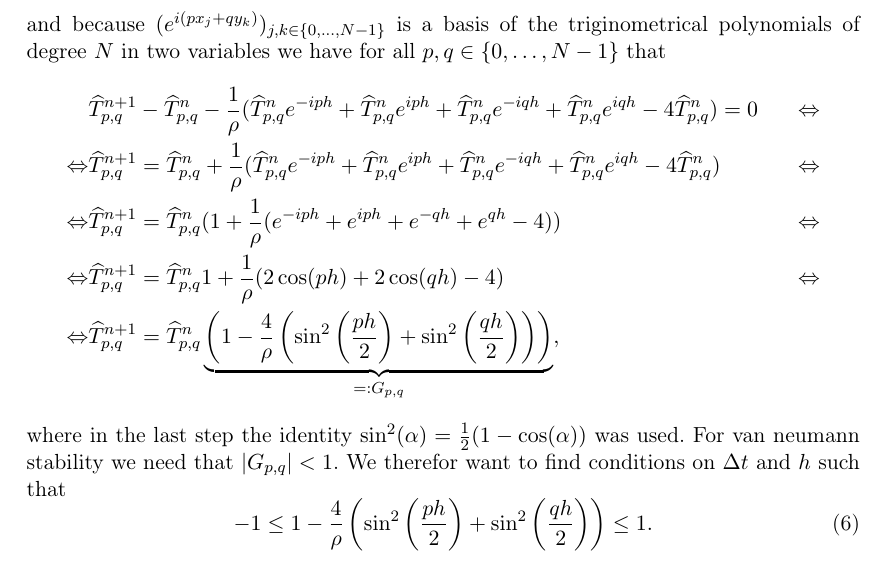
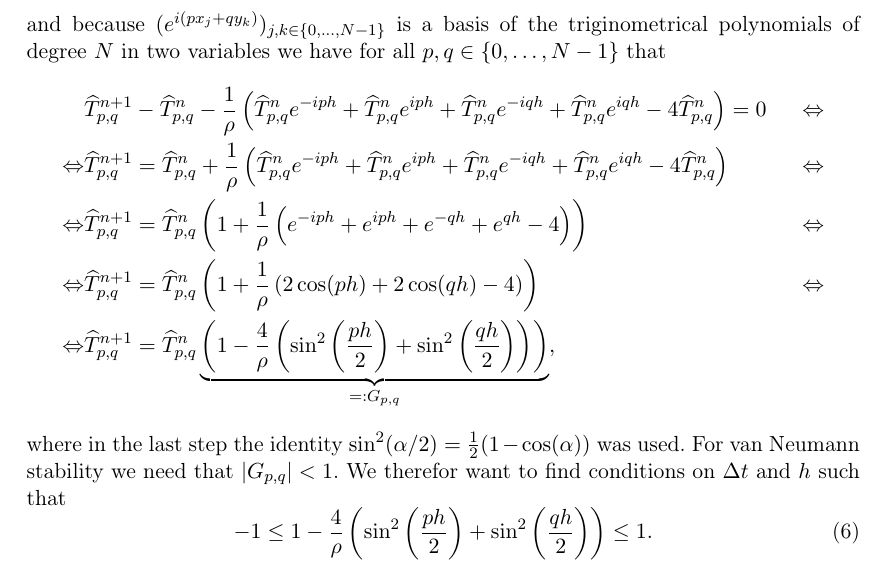
Before and after one commit to Steinerkadabra/Numerik_ADI, a LaTeX document (document/VanNeumannStabilityAnalysis/VanNeumannStabilityAnalysis.tex): part of page 2 of 2, cut so that both start at the same text. The pictures show the PDF file document/VanNeumannStabilityAnalysis/VanNeumannStabilityAnalysis.pdf that the author committed with the source.

Commit message:
fixed \left(\right) problem

```diff
--- a/document/VanNeumannStabilityAnalysis/VanNeumannStabilityAnalysis.tex
+++ b/document/VanNeumannStabilityAnalysis/VanNeumannStabilityAnalysis.tex
@@ -103,47 +103,47 @@ and because $(e^{i(px_{j} + qy_{k})})_{j,k \in \{0, ..., N-1\}}$ is a basis of t
 \begin{align*}
 	  &\hat{T}^{n+1}_{p,q}
 	- \hat{T}^{n}_{p,q}
-	-\frac{1}{\rho} (
+	-\frac{1}{\rho} \left(
 		  \hat{T}^{n}_{p,q} e^{-iph}
 		+ \hat{T}^{n}_{p,q} e^{iph}
 	    + \hat{T}^{n}_{p,q} e^{-iqh}
 		+ \hat{T}^{n}_{p,q} e^{iqh}
 		-  4 \hat{T}^{n}_{p,q}
-	)= 0
+	\right)= 0
 &\Leftrightarrow\\
 \Leftrightarrow
 	  &\hat{T}^{n+1}_{p,q} =
       \hat{T}^{n}_{p,q}
-	 +\frac{1}{\rho} (
+	 +\frac{1}{\rho} \left(
 		  \hat{T}^{n}_{p,q} e^{-iph}
 		+ \hat{T}^{n}_{p,q} e^{iph}
 	    + \hat{T}^{n}_{p,q} e^{-iqh}
 		+ \hat{T}^{n}_{p,q} e^{iqh}
 		-  4 \hat{T}^{n}_{p,q}
-	)
+	\right)
 &\Leftrightarrow\\
 \Leftrightarrow
 	  &\hat{T}^{n+1}_{p,q} =
-      \hat{T}^{n}_{p,q}(
+      \hat{T}^{n}_{p,q}\left(
       1
-	 +\frac{1}{\rho} (
+	 +\frac{1}{\rho} \left(
 		  e^{-iph}
 		+ e^{iph}
 	    + e^{-qh}
 		+ e^{qh}
 		-  4
-	    )
-	)
+	    \right)
+	\right)
 &\Leftrightarrow\\
 \Leftrightarrow
 	  &\hat{T}^{n+1}_{p,q} =
-      \hat{T}^{n}_{p,q}\right(
+      \hat{T}^{n}_{p,q}\left(
       1
-	 +\frac{1}{\rho} (
+	 +\frac{1}{\rho} \left(
 		  2\cos(ph)
 	    + 2\cos(qh)
 	    - 4
-	    )
+	    \right)
 	\right)
 &\Leftrightarrow\\
 \Leftrightarrow
@@ -156,7 +156,7 @@ and because $(e^{i(px_{j} + qy_{k})})_{j,k \in \{0, ..., N-1\}}$ is a basis of t
 	    \right)
 	  \right)}_{=:G_{p,q}},
 \end{align*}
-where in the last step the identity $\sin^2(\alpha\2) = \frac{1}{2}(1-\cos(\alpha))$ was used. For van neumann stability we need that $|G_{p,q}|<1$. We therefor want to find conditions on $\Delta t$ and $h$ such that
+where in the last step the identity $\sin^2(\alpha/2) = \frac{1}{2}(1-\cos(\alpha))$ was used. For van Neumann stability we need that $|G_{p,q}|<1$. We therefor want to find conditions on $\Delta t$ and $h$ such that
 \begin{equation}
 -1 \le
 	1-\frac{4}{\rho} \left(
```
Also changed, not shown: document/VanNeumannStabilityAnalysis/VanNeumannStabilityAnalysis.pdf, 3 other files.
